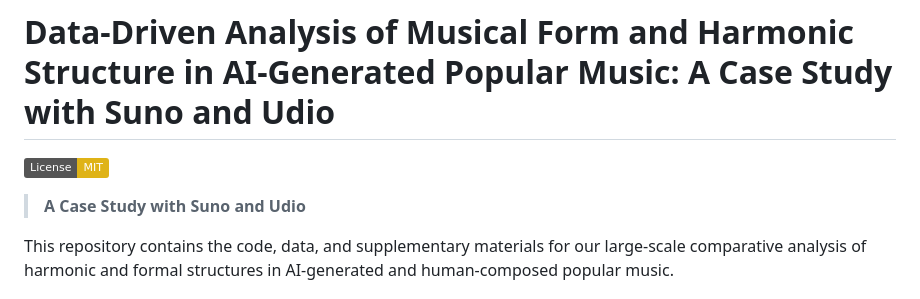
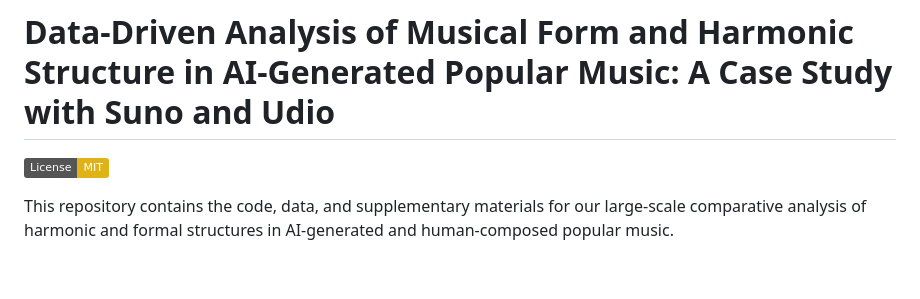
Before and after one commit to Dazzid/Aimir_Structure, a Markdown page: README.md, the part around the change printed below. Rendered like a GitHub page; badges without logos; blank space fills up the shorter version.

```diff
--- a/README.md
+++ b/README.md
@@ -2,7 +2,6 @@
 
 [![License: MIT](https://img.shields.io/badge/License-MIT-yellow.svg)](https://opensource.org/licenses/MIT)
 
-> **A Case Study with Suno and Udio**
 
 This repository contains the code, data, and supplementary materials for our large-scale comparative analysis of harmonic and formal structures in AI-generated and human-composed popular music.
 
```
Also changed, not shown: other parts of README.md (+0 -2 lines).
